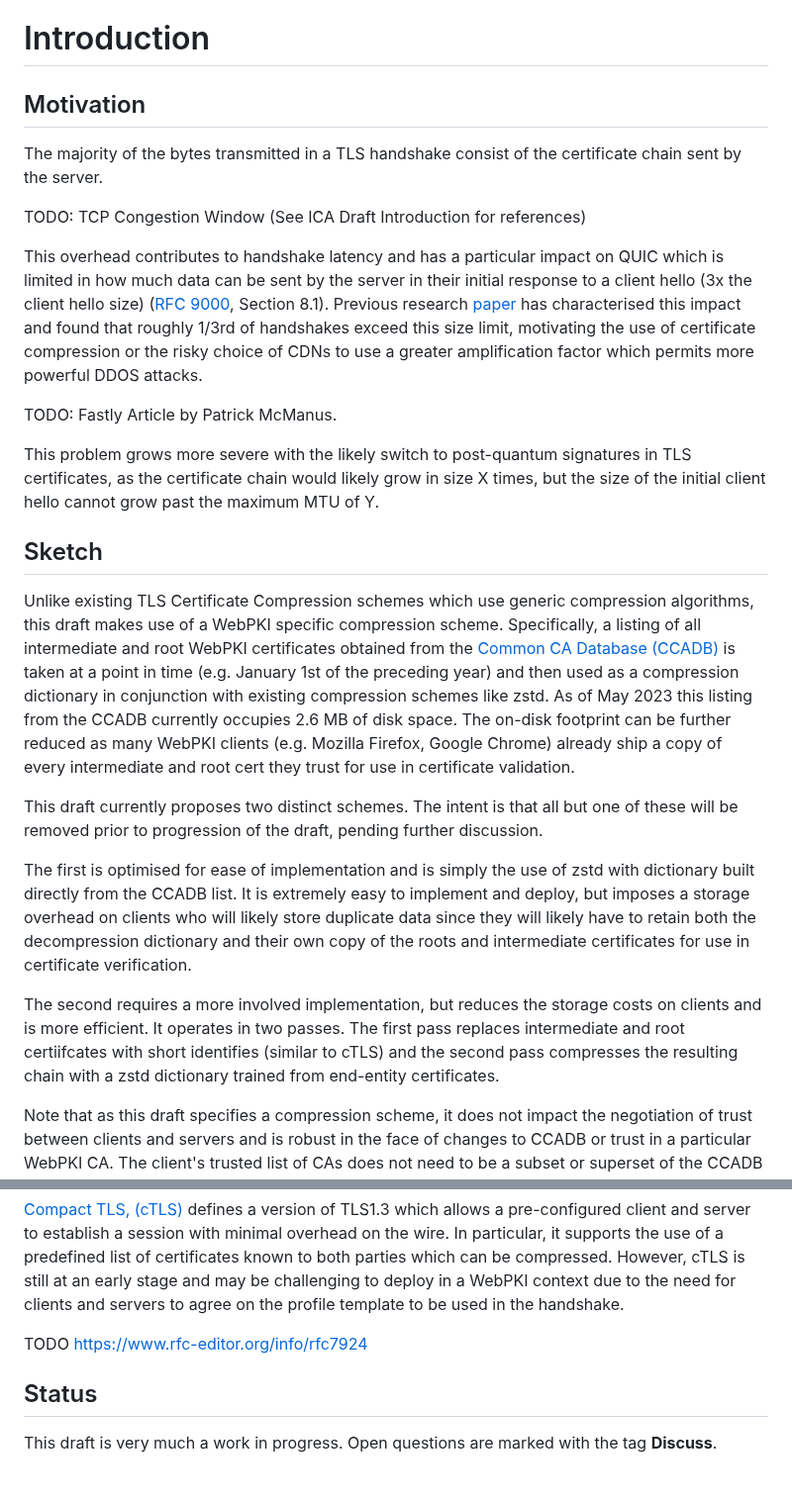
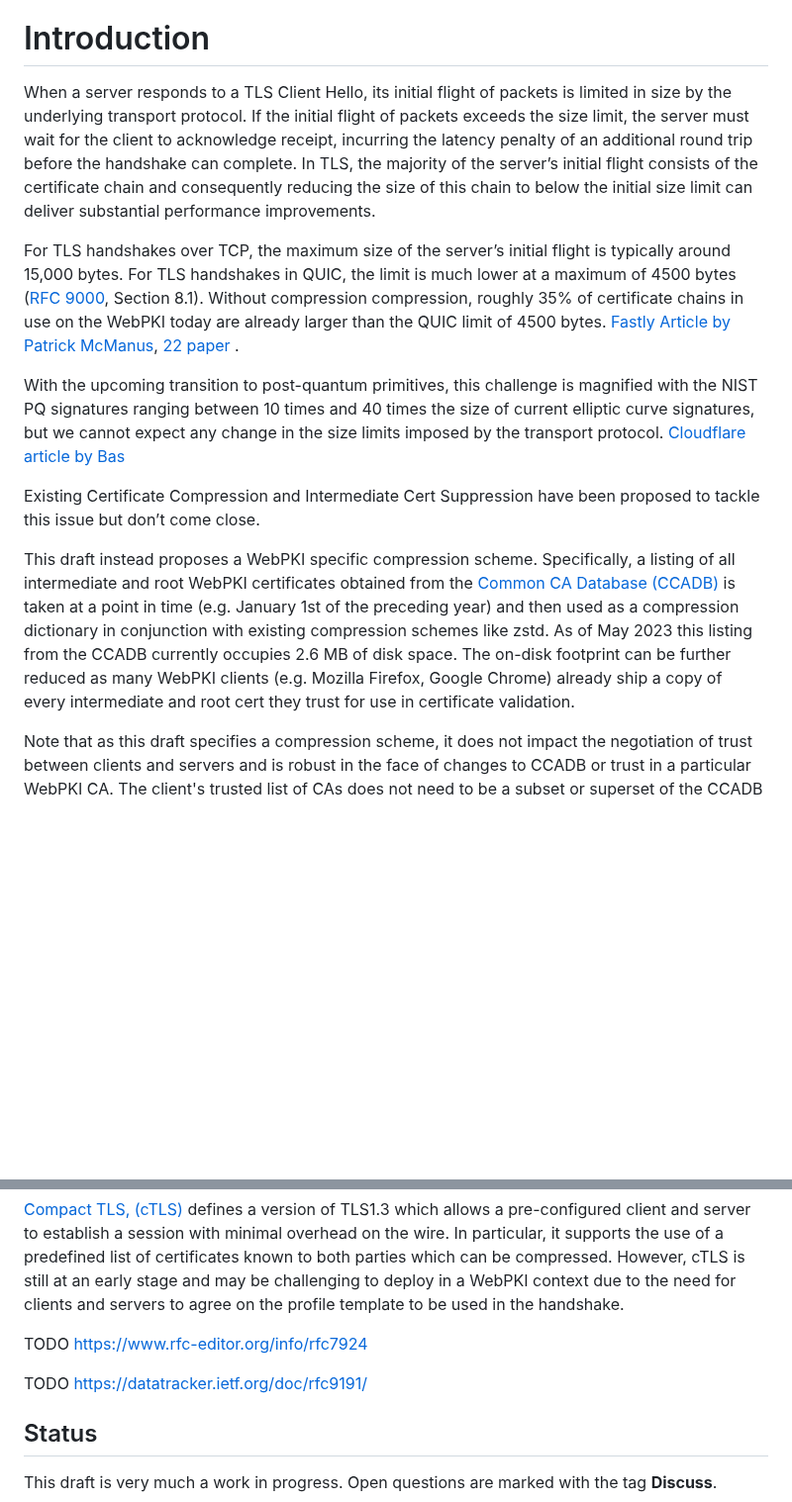
Before and after one commit to tlswg/draft-ietf-tls-cert-abridge, a Markdown page: draft-jackson-tls-cert-abridge.md, 2 parts joined by grey strips. Shown at 99% size. GitHub-like rendering; blank space fills up the shorter version.

Commit message:
Rework introduction

```diff
--- a/draft-jackson-tls-cert-abridge.md
+++ b/draft-jackson-tls-cert-abridge.md
@@ -41,28 +41,15 @@ As the scheme removes the overhead of including root and intermediate certificat
 
 # Introduction
 
-## Motivation
+When a server responds to a TLS Client Hello, its initial flight of packets is limited in size by the underlying transport protocol. If the initial flight of packets exceeds the size limit, the server must wait for the client to acknowledge receipt, incurring the latency penalty of an additional round trip before the handshake can complete. In TLS, the majority of the server’s initial flight consists of the certificate chain and consequently reducing the size of this chain to below the initial size limit can deliver substantial performance improvements.
 
-The majority of the bytes transmitted in a TLS handshake consist of the certificate chain sent by the server.
+For TLS handshakes over TCP, the maximum size of the server’s initial flight is typically around 15,000 bytes. For TLS handshakes in QUIC, the limit is much lower at a maximum of 4500 bytes ([RFC 9000](https://datatracker.ietf.org/doc/rfc9000/), Section 8.1). Without compression compression, roughly 35% of certificate chains in use on the WebPKI today are already larger than the QUIC limit of 4500 bytes. [Fastly Article by Patrick McManus](https://www.fastly.com/blog/quic-handshake-tls-compression-certificates-extension-study), [22 paper](https://ilab-pub.imp.fu-berlin.de/papers/nthms-ibtcq-22.pdf) .
 
-TODO: TCP Congestion Window (See ICA Draft Introduction for references)
+With the upcoming transition to post-quantum primitives, this challenge is magnified with the NIST PQ signatures ranging between 10 times and 40 times the size of current elliptic curve signatures, but we cannot expect any change in the size limits imposed by the transport protocol. [Cloudflare article by Bas](https://blog.cloudflare.com/sizing-up-post-quantum-signatures/)
 
-This overhead contributes to handshake latency and has a particular impact on QUIC which is limited in how much data can be sent by the server in their initial response to a client hello (3x the client hello size) ([RFC 9000](https://datatracker.ietf.org/doc/rfc9000/), Section 8.1). Previous research [paper](https://ilab-pub.imp.fu-berlin.de/papers/nthms-ibtcq-22.pdf) has characterised this impact and found that roughly 1/3rd of handshakes exceed this size limit, motivating the use of certificate compression or the risky choice of CDNs to use a greater amplification factor which permits more powerful DDOS attacks.
+Existing Certificate Compression and Intermediate Cert Suppression have been proposed to tackle this issue but don’t come close.
 
-TODO: Fastly Article by Patrick McManus.
-
-This problem grows more severe with the likely switch to post-quantum signatures in TLS certificates, as the certificate chain would likely grow in size X times, but the size of the initial client hello cannot grow past the maximum MTU of Y.
-
-## Sketch
-
-Unlike existing TLS Certificate Compression schemes which use generic compression algorithms, this draft makes use of a WebPKI
-specific compression scheme. Specifically, a listing of all intermediate and root WebPKI certificates obtained from the [Common CA Database (CCADB)](https://www.ccadb.org/) is taken at a point in time (e.g. January 1st of the preceding year) and then used as a compression dictionary in conjunction with existing compression schemes like zstd. As of May 2023 this listing from the CCADB currently occupies 2.6 MB of disk space. The on-disk footprint can be further reduced as many WebPKI clients (e.g. Mozilla Firefox, Google Chrome) already ship a copy of every intermediate and root cert they trust for use in certificate validation.
-
-This draft currently proposes two distinct schemes. The intent is that all but one of these will be removed prior to progression of the draft, pending further discussion.
-
-The first is optimised for ease of implementation and is simply the use of zstd with dictionary built directly from the CCADB list. It is extremely easy to implement and deploy, but imposes a storage overhead on clients who will likely store duplicate data since they will likely have to retain both the decompression dictionary and their own copy of the roots and intermediate certificates for use in certificate verification.
-
-The second requires a more involved implementation, but reduces the storage costs on clients and is more efficient. It operates in two passes. The first pass replaces intermediate and root certiifcates with short identifies (similar to cTLS) and the second pass compresses the resulting chain with a zstd dictionary trained from end-entity certificates.
+This draft instead proposes a WebPKI specific compression scheme. Specifically, a listing of all intermediate and root WebPKI certificates obtained from the [Common CA Database (CCADB)](https://www.ccadb.org/) is taken at a point in time (e.g. January 1st of the preceding year) and then used as a compression dictionary in conjunction with existing compression schemes like zstd. As of May 2023 this listing from the CCADB currently occupies 2.6 MB of disk space. The on-disk footprint can be further reduced as many WebPKI clients (e.g. Mozilla Firefox, Google Chrome) already ship a copy of every intermediate and root cert they trust for use in certificate validation.
 
 Note that as this draft specifies a compression scheme, it does not impact the negotiation of trust between clients and servers and is robust in the face of changes to CCADB or trust in a particular WebPKI CA. The client's trusted list of CAs does not need to be a subset or superset of the CCADB list and revocation of trust in a CA does not impact the operation of this compression scheme. Similarly, servers who use roots or intermediates outside the CCADB can still offer the scheme and benefit from it.
 
@@ -79,6 +66,8 @@ The intent of this draft is to provide a compelling alternative to [draft-kampan
 [Compact TLS, (cTLS)](https://www.ietf.org/archive/id/draft-ietf-tls-ctls-08.html) defines a version of TLS1.3 which allows a pre-configured client and server to establish a session with minimal overhead on the wire. In particular, it supports the use of a predefined list of certificates known to both parties which can be compressed. However, cTLS is still at an early stage and may be challenging to deploy in a WebPKI context due to the need for clients and servers to agree on the profile template to be used in the handshake.
 
 TODO https://www.rfc-editor.org/info/rfc7924
+
+TODO https://datatracker.ietf.org/doc/rfc9191/
 
 ## Status
 
```
Also changed, not shown: README.md (+3 -17 lines).
